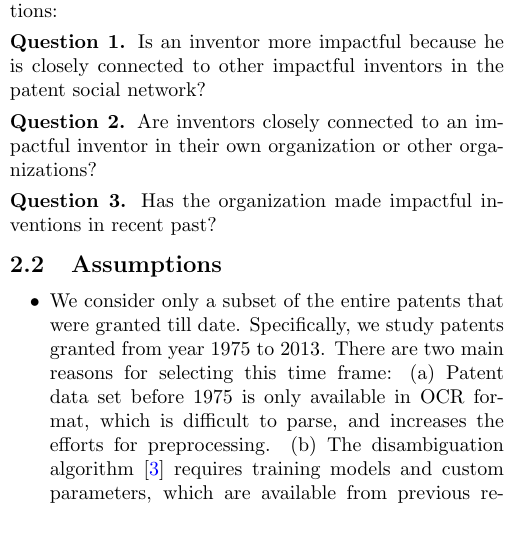
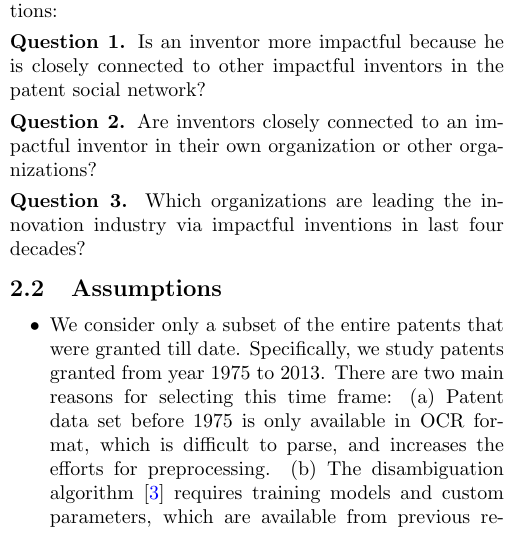
Before and after one commit to loiluu/cs5345.a3, a LaTeX document (report/project.tex, which reads report/problem.tex): part of one column of page 1 of 7, cut so that both start at the same text. Compiled offline with pdfLaTeX.

Commit message:
problem def

```diff
--- a/report/problem.tex
+++ b/report/problem.tex
@@ -49,8 +49,7 @@ connected to other impactful inventors in the patent social network?
 \paragraph{Question  2.} Are inventors closely connected to an impactful
 inventor in their own organization or other organizations? %(a) (erdos org)
 
-\paragraph{Question  3.} Has the organization made impactful inventions in
-recent past? %(b) (eigen org)
+\paragraph{Question  3.} Which organizations are leading the innovation industry via impactful inventions in last four decades? %(b) (eigen org)
 
 
 \subsection{Assumptions}
```
